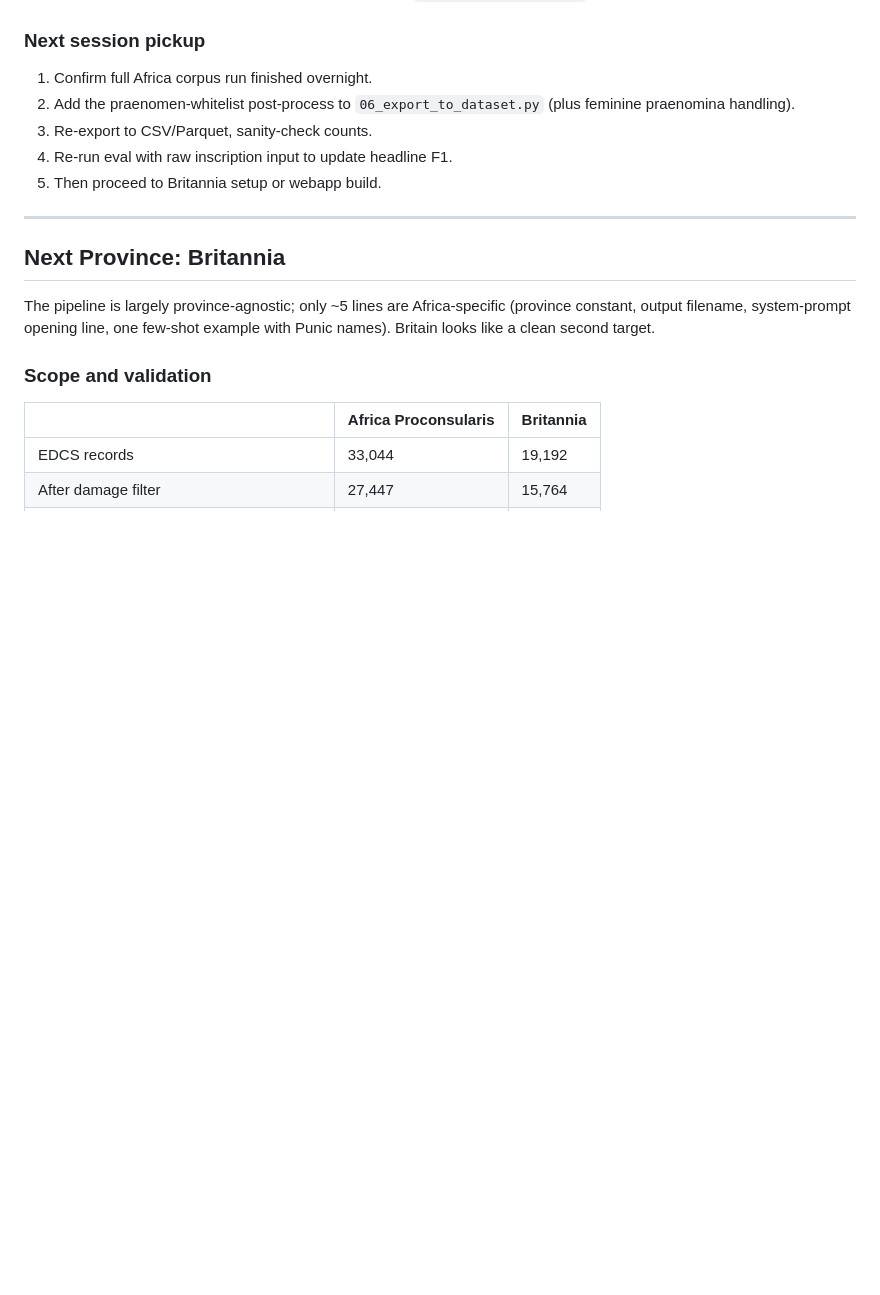
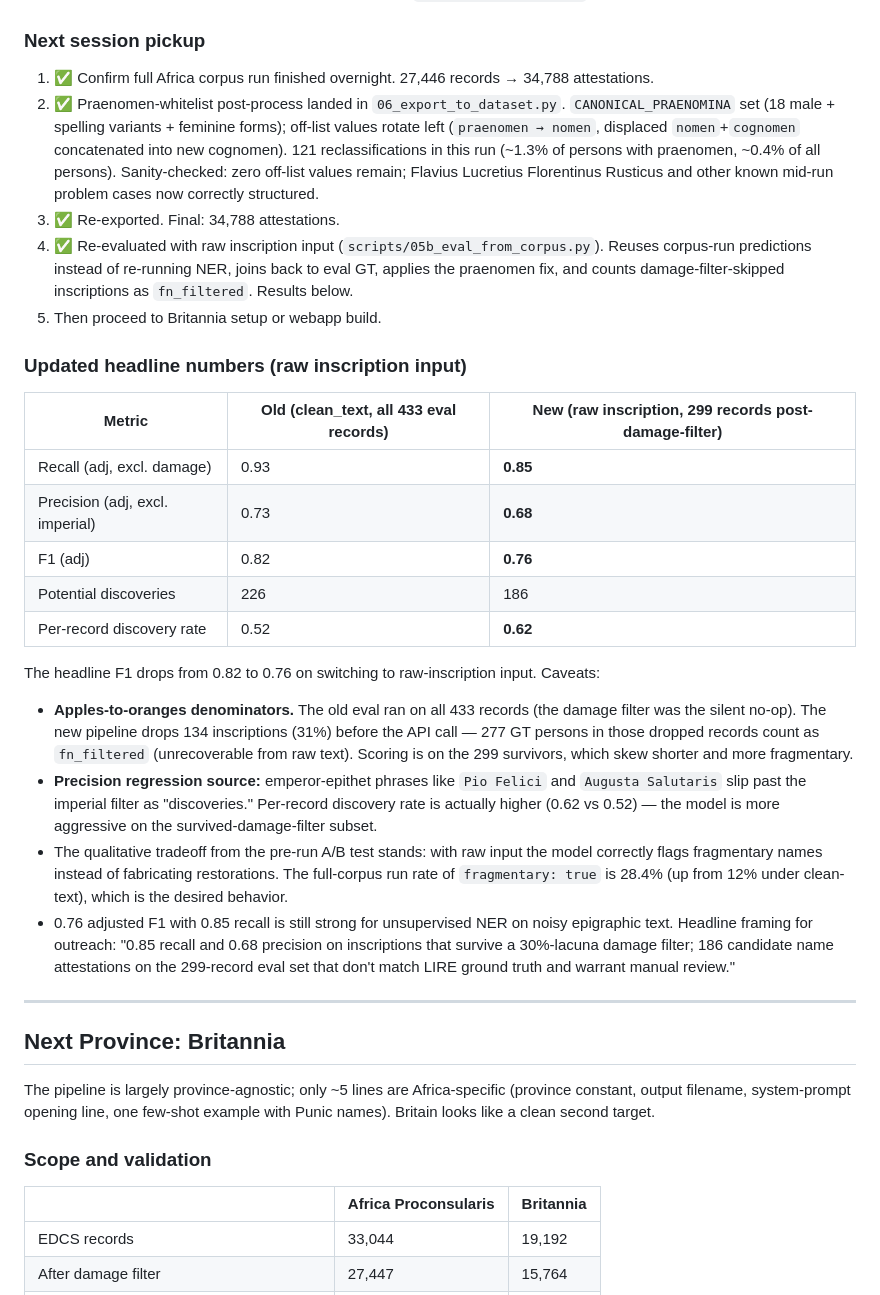
Before and after one commit to metiscus/roman-names, a Markdown page: PROGRESS.md, the part around the change. Drawn GitHub-style; blank space fills up the shorter version.

Commit message:
docs: log praenomen post-process result and updated F1 headline
Mark next-session items 1-4 complete (overnight run, praenomen fix,
re-export, raw-input eval refresh). Add an updated headline-numbers table
contrasting the old eval (clean_text, 433 records, F1 0.82) with the new
production-input eval (raw inscription, 299 post-damage-filter records,
F1 0.76). Capture the apples-to-oranges denominator caveat, the
emperor-epithet precision-regression source, and the desired-behavior
fragmentary-rate increase (12% -> 28.4%).

```diff
--- a/PROGRESS.md
+++ b/PROGRESS.md
@@ -128,11 +128,27 @@ Edge case to consider: feminine praenomina like `Publia` (fem. of Publius). Roma
 - 8-record random eyeball sample looked clean: emperors correctly tagged, multi-cognomen names handled, fragmentary signal preserving lacuna markers in name fields (e.g., `Gaius Ser[3] Soricius`).
 
 ### Next session pickup
-1. Confirm full Africa corpus run finished overnight.
-2. Add the praenomen-whitelist post-process to `06_export_to_dataset.py` (plus feminine praenomina handling).
-3. Re-export to CSV/Parquet, sanity-check counts.
-4. Re-run eval with raw inscription input to update headline F1.
+1. ✅ Confirm full Africa corpus run finished overnight. 27,446 records → 34,788 attestations.
+2. ✅ Praenomen-whitelist post-process landed in `06_export_to_dataset.py`. `CANONICAL_PRAENOMINA` set (18 male + spelling variants + feminine forms); off-list values rotate left (`praenomen → nomen`, displaced `nomen`+`cognomen` concatenated into new cognomen). 121 reclassifications in this run (~1.3% of persons with praenomen, ~0.4% of all persons). Sanity-checked: zero off-list values remain; Flavius Lucretius Florentinus Rusticus and other known mid-run problem cases now correctly structured.
+3. ✅ Re-exported. Final: 34,788 attestations.
+4. ✅ Re-evaluated with raw inscription input (`scripts/05b_eval_from_corpus.py`). Reuses corpus-run predictions instead of re-running NER, joins back to eval GT, applies the praenomen fix, and counts damage-filter-skipped inscriptions as `fn_filtered`. Results below.
 5. Then proceed to Britannia setup or webapp build.
+
+### Updated headline numbers (raw inscription input)
+
+| Metric | Old (clean_text, all 433 eval records) | New (raw inscription, 299 records post-damage-filter) |
+|---|---|---|
+| Recall (adj, excl. damage) | 0.93 | **0.85** |
+| Precision (adj, excl. imperial) | 0.73 | **0.68** |
+| F1 (adj) | 0.82 | **0.76** |
+| Potential discoveries | 226 | 186 |
+| Per-record discovery rate | 0.52 | **0.62** |
+
+The headline F1 drops from 0.82 to 0.76 on switching to raw-inscription input. Caveats:
+- **Apples-to-oranges denominators.** The old eval ran on all 433 records (the damage filter was the silent no-op). The new pipeline drops 134 inscriptions (31%) before the API call — 277 GT persons in those dropped records count as `fn_filtered` (unrecoverable from raw text). Scoring is on the 299 survivors, which skew shorter and more fragmentary.
+- **Precision regression source:** emperor-epithet phrases like `Pio Felici` and `Augusta Salutaris` slip past the imperial filter as "discoveries." Per-record discovery rate is actually higher (0.62 vs 0.52) — the model is more aggressive on the survived-damage-filter subset.
+- The qualitative tradeoff from the pre-run A/B test stands: with raw input the model correctly flags fragmentary names instead of fabricating restorations. The full-corpus run rate of `fragmentary: true` is 28.4% (up from 12% under clean-text), which is the desired behavior.
+- 0.76 adjusted F1 with 0.85 recall is still strong for unsupervised NER on noisy epigraphic text. Headline framing for outreach: "0.85 recall and 0.68 precision on inscriptions that survive a 30%-lacuna damage filter; 186 candidate name attestations on the 299-record eval set that don't match LIRE ground truth and warrant manual review."
 
 ---
 
```
